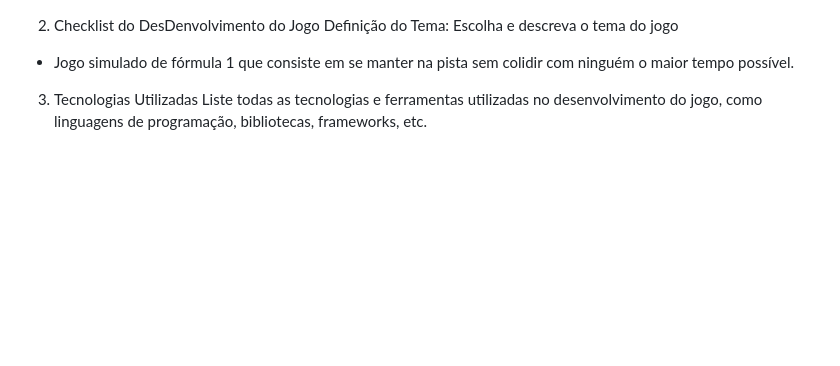
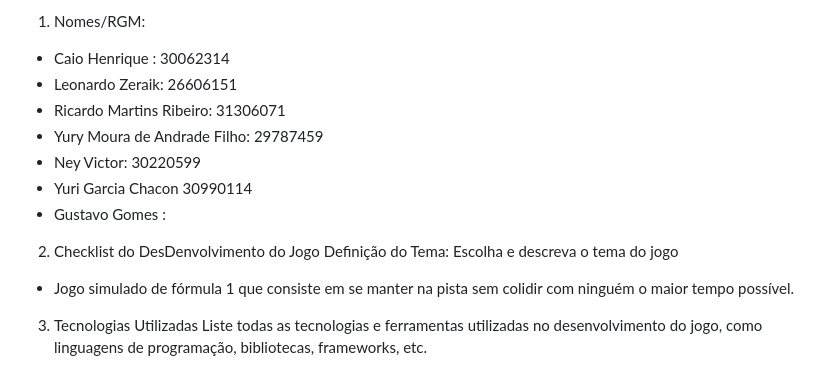
Before and after one commit to CaioHenry112/Jogo, a Markdown page: README.md, the part around the change. GitHub-like rendering; blank space fills up the shorter version.

```diff
--- a/README.md
+++ b/README.md
@@ -1,3 +1,14 @@
+1. Nomes/RGM:
++ Caio Henrique : 30062314
++ Leonardo Zeraik: 26606151
++ Ricardo Martins Ribeiro: 31306071
++ Yury Moura de Andrade Filho: 29787459
++ Ney Victor: 30220599
++ Yuri Garcia Chacon 30990114
++ Gustavo Gomes :
+
+
+
 2. Checklist do DesDenvolvimento do Jogo
 Definição do Tema: Escolha e descreva o tema do jogo
 
```
